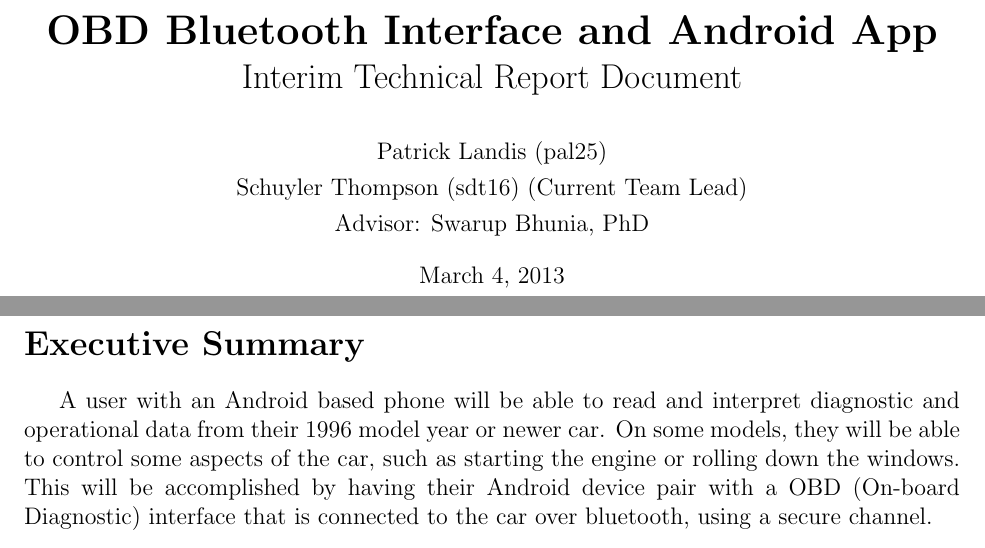
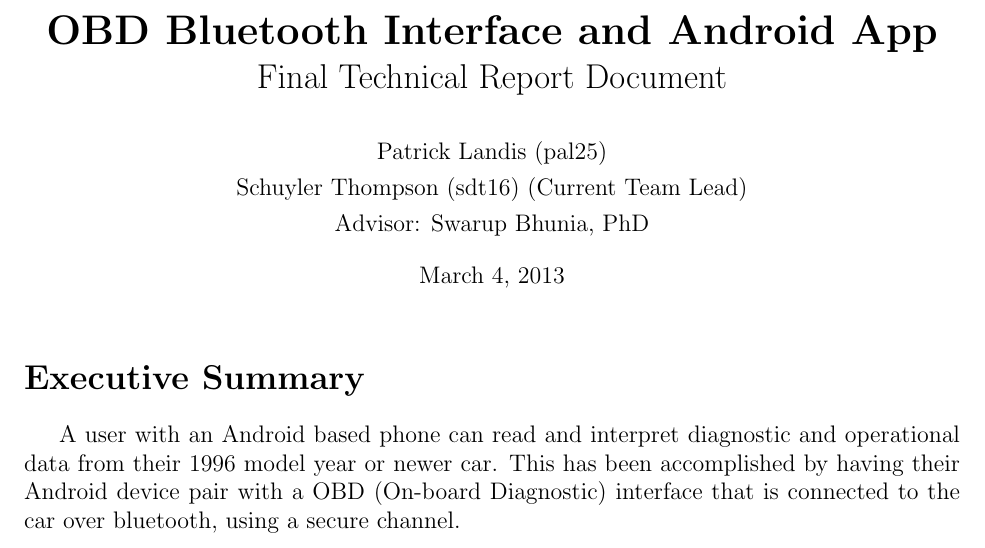
Before and after one commit to sdt16/eecs398, a LaTeX document (final_report/final_report.tex): two parts of pages 1 and 2 of 21 before the commit and part of page 1 of 20 after it, the two joined at a grey line, cut so that both start at the same text. Compiled offline with pdfLaTeX.

Commit message:
making initial changes midterm->final

```diff
--- a/final_report/final_report.tex
+++ b/final_report/final_report.tex
@@ -2,7 +2,7 @@
 
 \title{
 \textbf{\LARGE OBD Bluetooth Interface and Android App} \\
-\Large Interim Technical Report Document
+\Large Final Technical Report Document
 }
 
 \author{
@@ -26,6 +25,6 @@
 
 \section*{Executive Summary}
-A user with an Android based phone will be able to read and interpret diagnostic and operational data from their 1996 model year or newer car. On some models, they will be able to control some aspects of the car, such as starting the engine or rolling down the windows. This will be accomplished by having their Android device pair with a OBD (On-board Diagnostic) interface that is connected to the car over bluetooth, using a secure channel.
+A user with an Android based phone can read and interpret diagnostic and operational data from their 1996 model year or newer car. This has been accomplished by having their Android device pair with a OBD (On-board Diagnostic) interface that is connected to the car over bluetooth, using a secure channel.
 
 \newpage
 
```
Also changed, not shown: final_report/final_report.tex (1 more changed lines).
